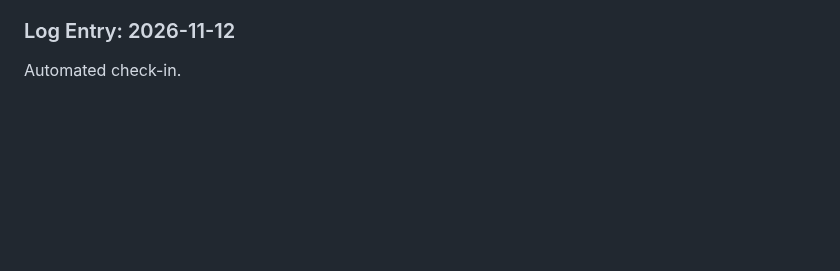
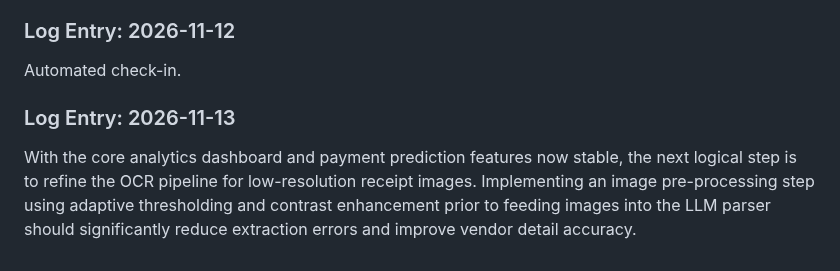
Before and after one commit to Ateendra9/AI-enabled-invoice-application, a Markdown page: project_log.md, the part around the change. GitHub-like rendering; blank space fills up the shorter version.

Commit message:
Add image preprocessing to OCR pipeline

```diff
--- a/project_log.md
+++ b/project_log.md
@@ -462,3 +462,6 @@ Today's focus was on enhancing the payment prediction engine by integrating a ne
 
 ### Log Entry: 2026-11-12
 Automated check-in.
+
+### Log Entry: 2026-11-13
+With the core analytics dashboard and payment prediction features now stable, the next logical step is to refine the OCR pipeline for low-resolution receipt images. Implementing an image pre-processing step using adaptive thresholding and contrast enhancement prior to feeding images into the LLM parser should significantly reduce extraction errors and improve vendor detail accuracy.
```
